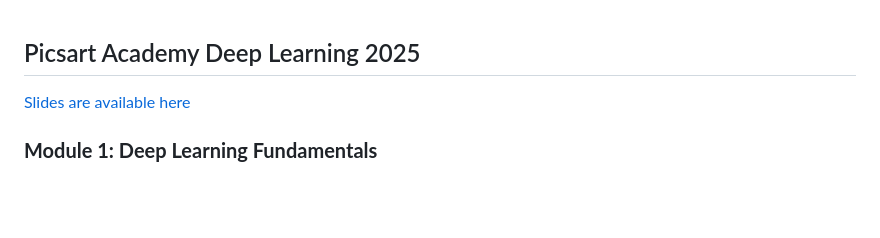
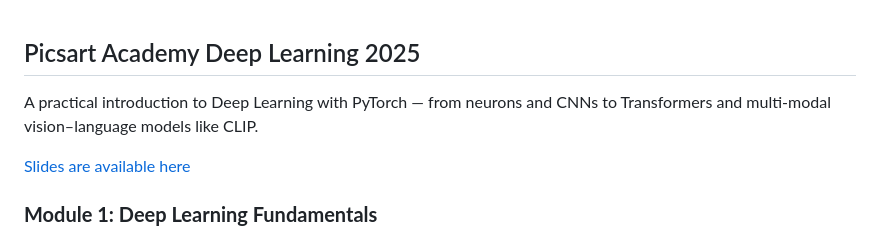
Before and after one commit to agasy18/pa-academy-ai-2025, a Markdown page: README.md, the part around the change. GitHub-like rendering; blank space fills up the shorter version.

Commit message:
Update README to include a practical introduction to Deep Learning with PyTorch, highlighting key topics such as neurons, CNNs, Transformers, and multi-modal vision-language models like CLIP.

```diff
--- a/README.md
+++ b/README.md
@@ -1,4 +1,6 @@
 ## Picsart Academy Deep Learning 2025
+
+A practical introduction to Deep Learning with PyTorch — from neurons and CNNs to Transformers and multi-modal vision–language models like CLIP.
 
 [Slides are available here](https://agasy18.github.io/pa-academy-ai-2025)
 
```
